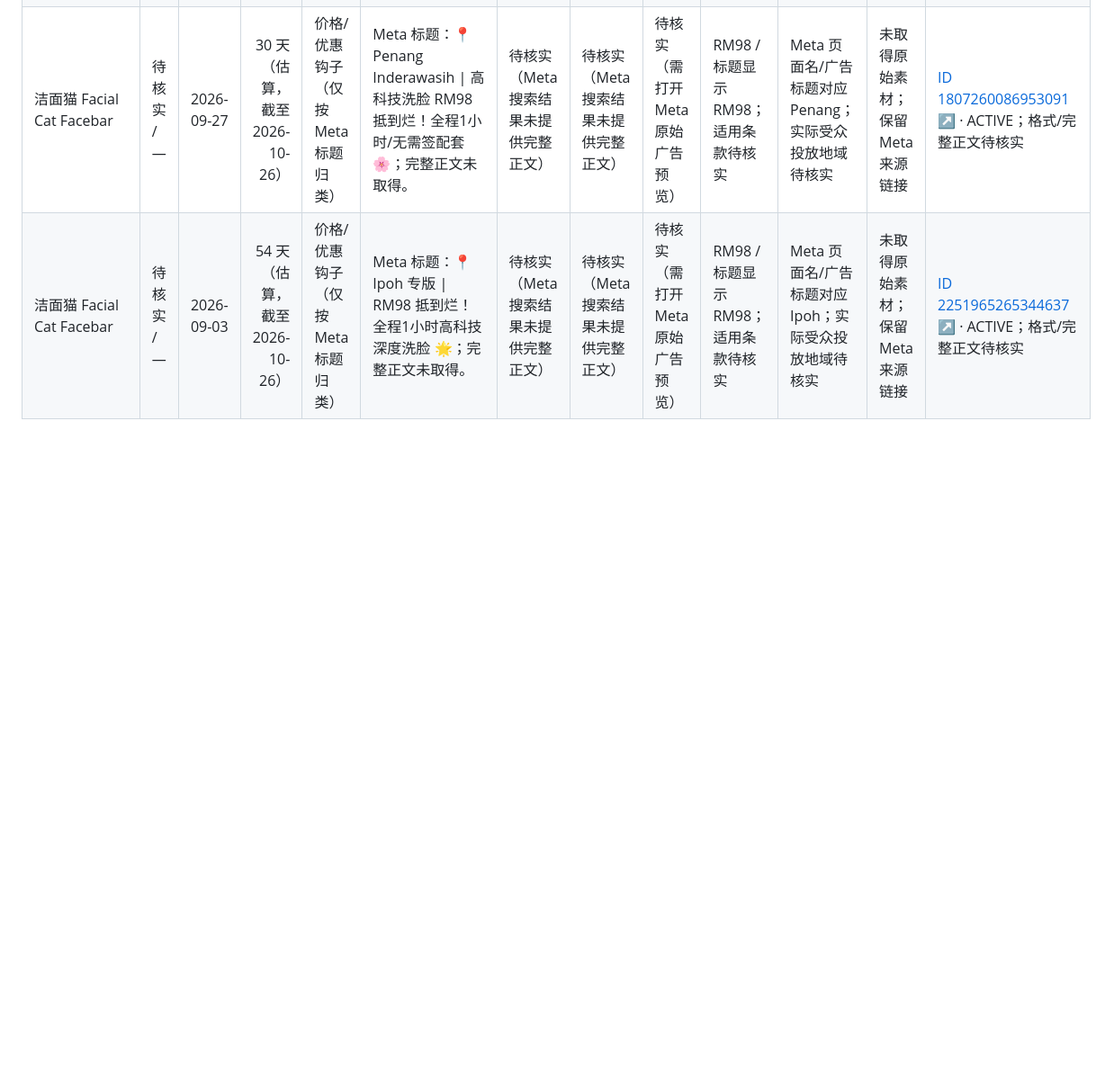
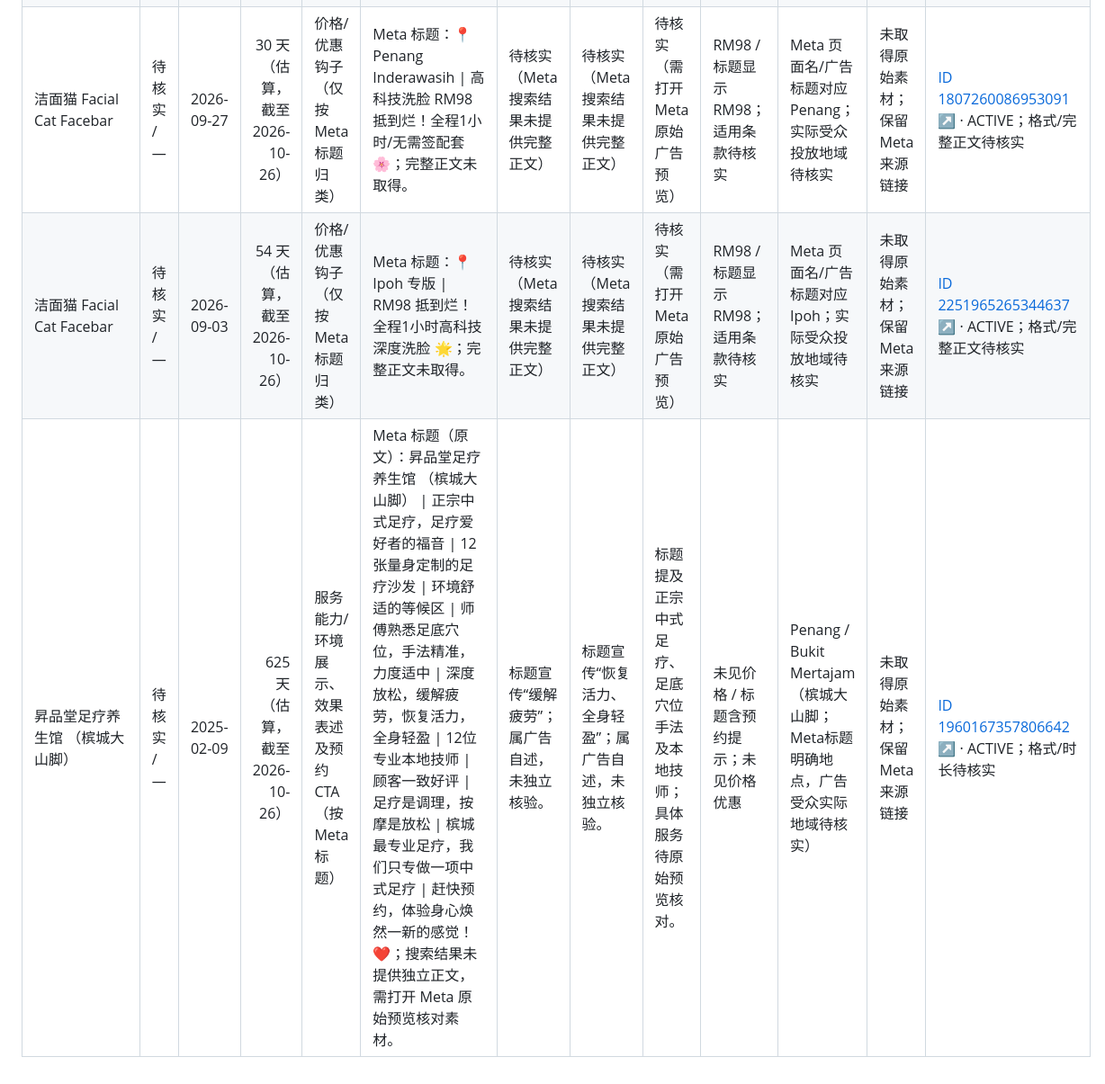
Before and after one commit to yinyingnah-oss/I-MISHANG-MALAYSIA, a Markdown page: IMISHANG/FILE/IMISHANG-Meta-Competitor-Ads-Backup-2026-10-18.md, the part around one of its changes. Shown at 90% size. GitHub-like rendering; blank space fills up the shorter version.

Commit message:
Update Meta competitor ads backup for 2026-10-26

```diff
--- a/IMISHANG/FILE/IMISHANG-Meta-Competitor-Ads-Backup-2026-10-18.md
+++ b/IMISHANG/FILE/IMISHANG-Meta-Competitor-Ads-Backup-2026-10-18.md
@@ -358,5 +360,6 @@ Dashboard 广告资料库筛选栏新增“全部地区 / Johor / Penang / KL /
 |DR ANA Wellness Ipoh|待核实 / —|2026-10-03|24 天（估算，截至 2026-10-26）|预约/咨询CTA（仅按Meta标题归类）|Meta 标题：Chat with Us；完整正文未取得。|待核实（Meta 搜索结果未提供完整正文）|待核实（Meta 搜索结果未提供完整正文）|待核实（需打开 Meta 原始广告预览）|待核实 / 待核实|Meta 页面名/广告标题对应 Ipoh；实际受众投放地域待核实|未取得原始素材；保留Meta来源链接|[ID 1441288227917801 ↗](https://www.facebook.com/ads/library/?id=1441288227917801) · ACTIVE；格式/完整正文待核实|
 |DR ANA Wellness Ipoh|待核实 / —|2026-10-03|24 天（估算，截至 2026-10-26）|预约/咨询CTA（仅按Meta标题归类）|Meta 标题：Chat with Us；完整正文未取得。|待核实（Meta 搜索结果未提供完整正文）|待核实（Meta 搜索结果未提供完整正文）|待核实（需打开 Meta 原始广告预览）|待核实 / 待核实|Meta 页面名/广告标题对应 Ipoh；实际受众投放地域待核实|未取得原始素材；保留Meta来源链接|[ID 2673005199820156 ↗](https://www.facebook.com/ads/library/?id=2673005199820156) · ACTIVE；格式/完整正文待核实|
 |Dyraa Facespa Ipoh|待核实 / —|2026-07-13|106 天（估算，截至 2026-10-26）|待核实（搜索标题不足以判断）|Meta 标题：𝙆𝙐𝙇𝙄𝙏 𝙇𝙀𝘽𝙄𝙃 𝘽𝙀𝙍𝙎𝙄𝙃,𝙇𝙄𝘾𝙄𝙉 & 𝘽𝙀𝙍𝙎𝙀𝙍𝙄；完整正文未取得。|待核实（Meta 搜索结果未提供完整正文）|待核实（Meta 搜索结果未提供完整正文）|待核实（需打开 Meta 原始广告预览）|待核实 / 待核实|Meta 页面名/广告标题对应 Ipoh；实际受众投放地域待核实|未取得原始素材；保留Meta来源链接|[ID 27348393654820932 ↗](https://www.facebook.com/ads/library/?id=27348393654820932) · ACTIVE；格式/完整正文待核实|
-|洁面猫 Facial Cat Facebar|待核实 / —|2026-09-27|30 天（估算，截至 2026-10-26）|价格/优惠钩子（仅按Meta标题归类）|Meta 标题：📍Penang Inderawasih \\| 高科技洗脸 RM98 抵到烂！全程1小时/无需签配套 🌸；完整正文未取得。|待核实（Meta 搜索结果未提供完整正文）|待核实（Meta 搜索结果未提供完整正文）|待核实（需打开 Meta 原始广告预览）|RM98 / 标题显示 RM98；适用条款待核实|Meta 页面名/广告标题对应 Penang；实际受众投放地域待核实|未取得原始素材；保留Meta来源链接|[ID 1807260086953091 ↗](https://www.facebook.com/ads/library/?id=1807260086953091) · ACTIVE；格式/完整正文待核实|
-|洁面猫 Facial Cat Facebar|待核实 / —|2026-09-03|54 天（估算，截至 2026-10-26）|价格/优惠钩子（仅按Meta标题归类）|Meta 标题：📍Ipoh 专版 \\| RM98 抵到烂！全程1小时高科技深度洗脸 🌟；完整正文未取得。|待核实（Meta 搜索结果未提供完整正文）|待核实（Meta 搜索结果未提供完整正文）|待核实（需打开 Meta 原始广告预览）|RM98 / 标题显示 RM98；适用条款待核实|Meta 页面名/广告标题对应 Ipoh；实际受众投放地域待核实|未取得原始素材；保留Meta来源链接|[ID 2251965265344637 ↗](https://www.facebook.com/ads/library/?id=2251965265344637) · ACTIVE；格式/完整正文待核实|
+|洁面猫 Facial Cat Facebar|待核实 / —|2026-09-27|30 天（估算，截至 2026-10-26）|价格/优惠钩子（仅按Meta标题归类）|Meta 标题：📍Penang Inderawasih \| 高科技洗脸 RM98 抵到烂！全程1小时/无需签配套 🌸；完整正文未取得。|待核实（Meta 搜索结果未提供完整正文）|待核实（Meta 搜索结果未提供完整正文）|待核实（需打开 Meta 原始广告预览）|RM98 / 标题显示 RM98；适用条款待核实|Meta 页面名/广告标题对应 Penang；实际受众投放地域待核实|未取得原始素材；保留Meta来源链接|[ID 1807260086953091 ↗](https://www.facebook.com/ads/library/?id=1807260086953091) · ACTIVE；格式/完整正文待核实|
+|洁面猫 Facial Cat Facebar|待核实 / —|2026-09-03|54 天（估算，截至 2026-10-26）|价格/优惠钩子（仅按Meta标题归类）|Meta 标题：📍Ipoh 专版 \| RM98 抵到烂！全程1小时高科技深度洗脸 🌟；完整正文未取得。|待核实（Meta 搜索结果未提供完整正文）|待核实（Meta 搜索结果未提供完整正文）|待核实（需打开 Meta 原始广告预览）|RM98 / 标题显示 RM98；适用条款待核实|Meta 页面名/广告标题对应 Ipoh；实际受众投放地域待核实|未取得原始素材；保留Meta来源链接|[ID 2251965265344637 ↗](https://www.facebook.com/ads/library/?id=2251965265344637) · ACTIVE；格式/完整正文待核实|
+|昇品堂足疗养生馆 （槟城大山脚）|待核实 / —|2025-02-09|625 天（估算，截至 2026-10-26）|服务能力/环境展示、效果表述及预约 CTA（按Meta标题）|Meta 标题（原文）：昇品堂足疗养生馆 （槟城大山脚） \| 正宗中式足疗，足疗爱好者的福音 \| 12张量身定制的足疗沙发 \| 环境舒适的等候区 \| 师傅熟悉足底穴位，手法精准，力度适中 \| 深度放松，缓解疲劳，恢复活力，全身轻盈 \| 12位专业本地技师 \| 顾客一致好评 \| 足疗是调理，按摩是放松 \| 槟城最专业足疗，我们只专做一项中式足疗 \| 赶快预约，体验身心焕然一新的感觉！ ❤️；搜索结果未提供独立正文，需打开 Meta 原始预览核对素材。|标题宣传“缓解疲劳”；属广告自述，未独立核验。|标题宣传“恢复活力、全身轻盈”；属广告自述，未独立核验。|标题提及正宗中式足疗、足底穴位手法及本地技师；具体服务待原始预览核对。|未见价格 / 标题含预约提示；未见价格优惠|Penang / Bukit Mertajam（槟城大山脚；Meta标题明确地点，广告受众实际地域待核实）|未取得原始素材；保留Meta来源链接|[ID 1960167357806642 ↗](https://www.facebook.com/ads/library/?id=1960167357806642) · ACTIVE；格式/时长待核实|
```
Also changed, not shown: other parts of IMISHANG/FILE/IMISHANG-Meta-Competitor-Ads-Backup-2026-10-18.md (+4 -2 lines).
